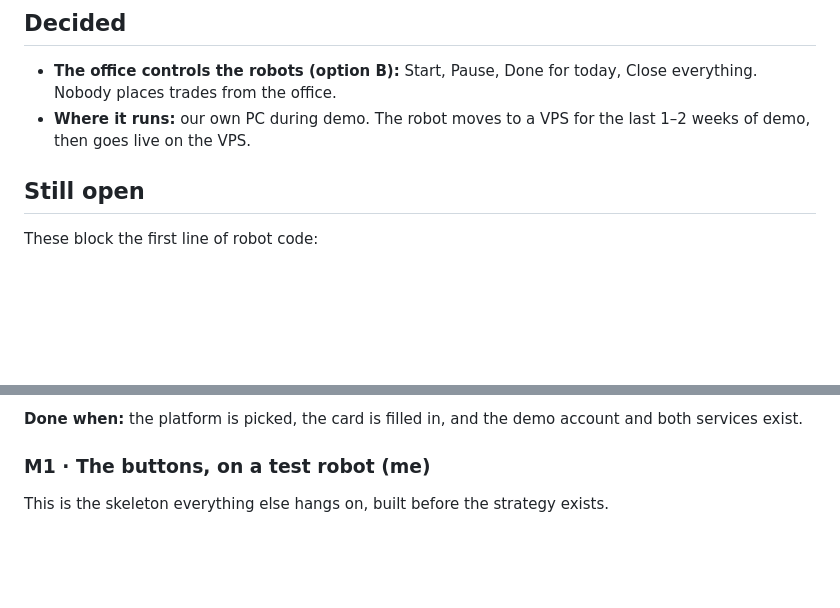
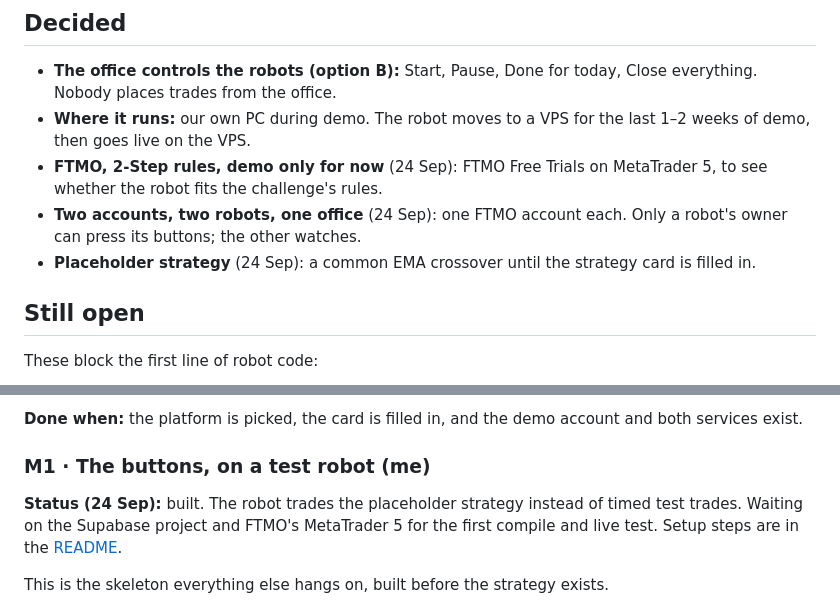
Before and after one commit to davidcosta3292/TradingBots, a Markdown page: plan/build-plan.md, 2 parts joined by grey strips. Drawn GitHub-style; blank space fills up the shorter version.

Commit message:
Setup guide, and today's decisions in the build plan
Co-Authored-By: Claude Opus 5.5 <noreply@anthropic.com>

```diff
--- a/plan/build-plan.md
+++ b/plan/build-plan.md
@@ -6,6 +6,9 @@ v1 · 24 Sep 2026. How we get from [the plan PDF](Trading-Office-Plan.pdf) to a
 
 - **The office controls the robots (option B):** Start, Pause, Done for today, Close everything. Nobody places trades from the office.
 - **Where it runs:** our own PC during demo. The robot moves to a VPS for the last 1–2 weeks of demo, then goes live on the VPS.
+- **FTMO, 2-Step rules, demo only for now** (24 Sep): FTMO Free Trials on MetaTrader 5, to see whether the robot fits the challenge's rules.
+- **Two accounts, two robots, one office** (24 Sep): one FTMO account each. Only a robot's owner can press its buttons; the other watches.
+- **Placeholder strategy** (24 Sep): a common EMA crossover until the strategy card is filled in.
 
 ## Still open
 
@@ -50,6 +53,8 @@ Each milestone ends with something we can see working.
 **Done when:** the platform is picked, the card is filled in, and the demo account and both services exist.
 
 ### M1 · The buttons, on a test robot (me)
+
+**Status (24 Sep):** built. The robot trades the placeholder strategy instead of timed test trades. Waiting on the Supabase project and FTMO's MetaTrader 5 for the first compile and live test. Setup steps are in the [README](../README.md).
 
 This is the skeleton everything else hangs on, built before the strategy exists.
 
```
Also changed, not shown: README.md (added, +94 -0 lines).
